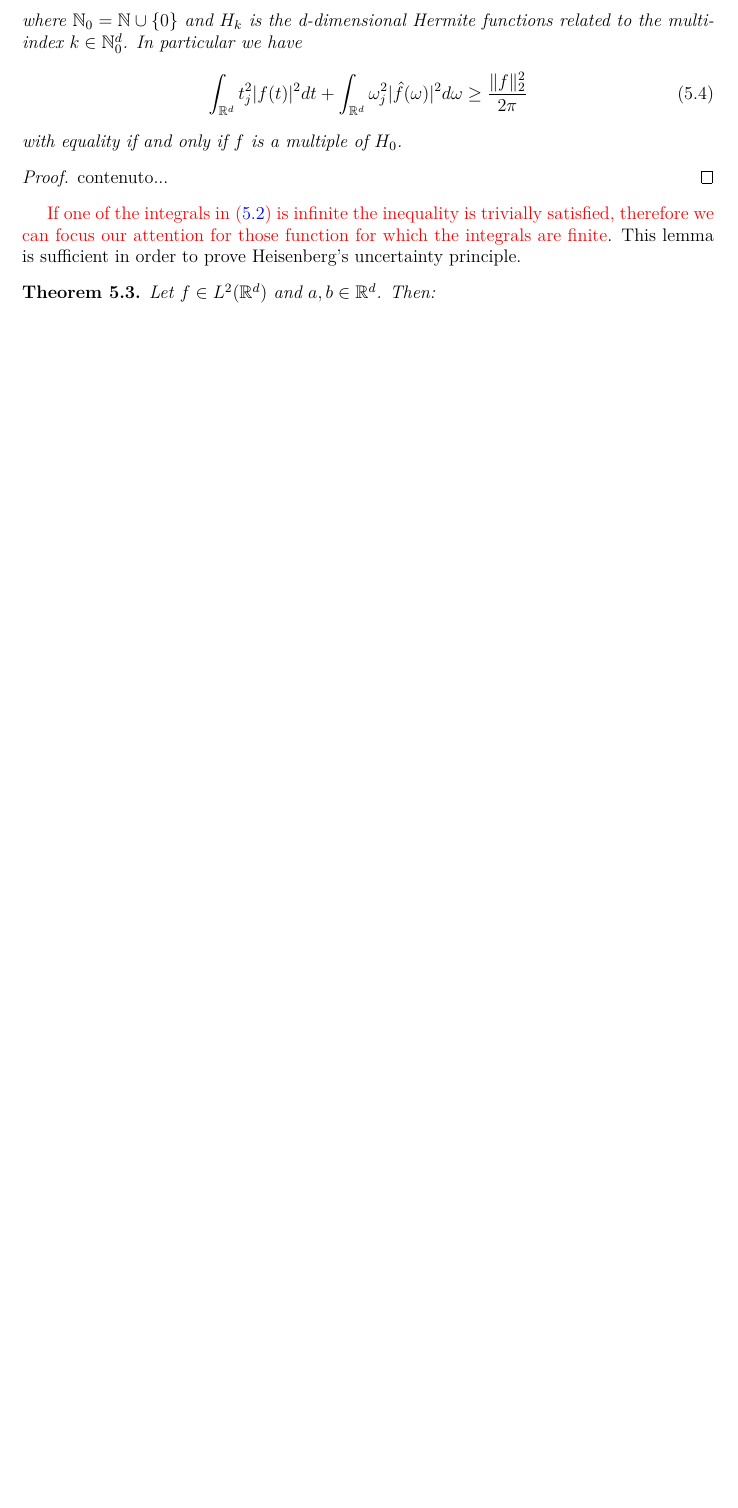
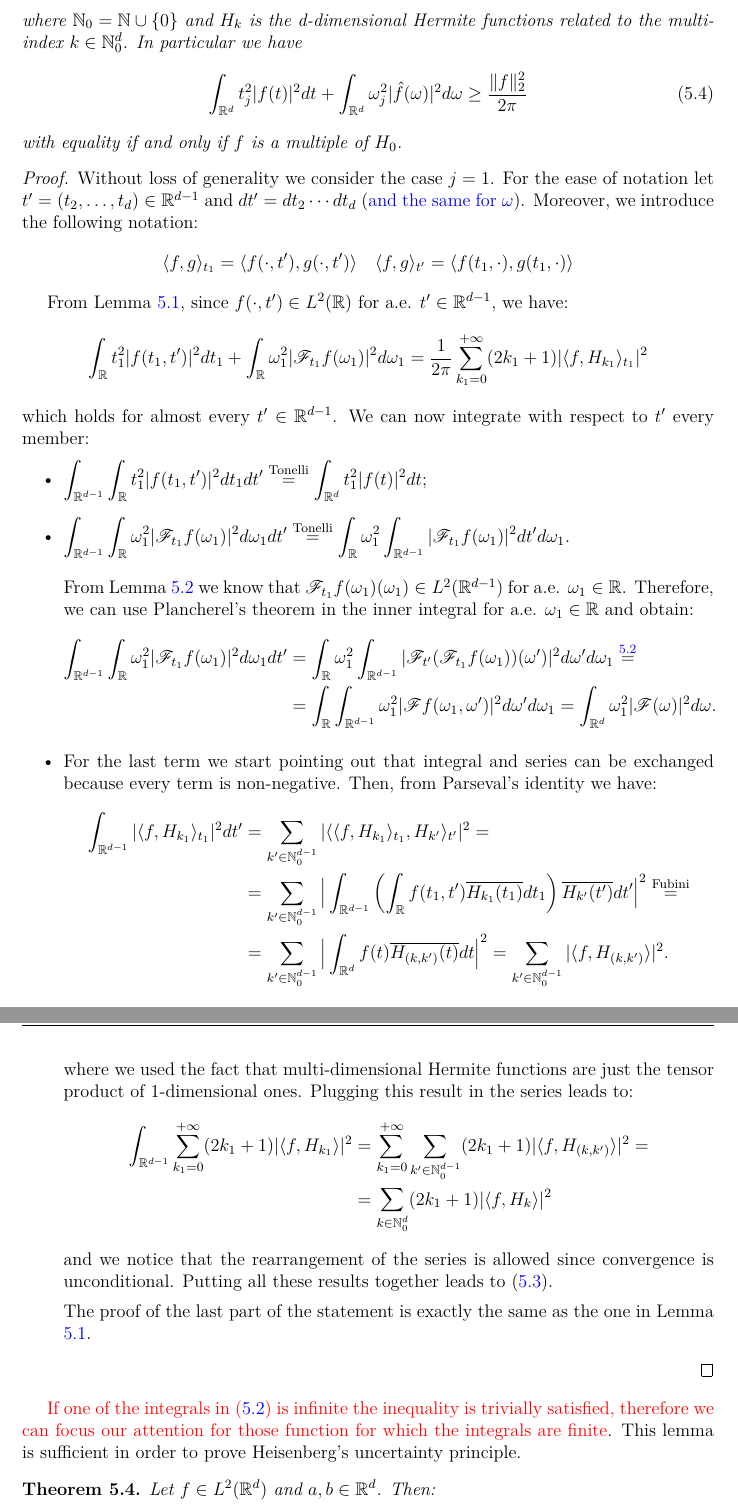
Before and after one commit to federico-riccardi/TesiMagistrale, a LaTeX thesis (tesi.tex): part of page 39 of 66 before the commit and two parts of pages 40 and 41 of 68 after it, the two joined at a grey line, cut so that both start at the same text, the shorter picture padded with empty space. Compiled offline with pdfLaTeX.

Commit message:
Completata dimostrazione lemma principio di Heisenberg, aggiunto lemma ausiliario su trasformata di restrizioni

```diff
--- a/tesi.tex
+++ b/tesi.tex
@@ -37,6 +37,7 @@ greek, evenboxes, english]{toptesi}
 \usepackage{mathtools}
 \hypersetup{colorlinks, linkcolor=blue, citecolor=blue}
 \usepackage{cancel}
+\usepackage{aligned-overset}
 \usepackage{color}
 \usepackage[
 backend=bibtex,
@@ -1205,7 +1228,40 @@ In conclusion, we will consider two meaningful examples, namely when the weight
 	with equality if and only if $f$ is a multiple of $H_0$.
 \end{lem}
 \begin{proof}
-	contenuto...
+	Without loss of generality we consider the case $j=1$. For the ease of notation let $t' = (t_2, \ldots, t_d) \in \R^{d-1}$ and $dt' = dt_2 \cdots dt_d$ ({\color{blue} and the same for $\omega$}). Moreover, we introduce the following notation:
+	\begin{equation*}
+		\langle f, g \rangle_{t_1} = \langle f(\cdot, t'), g(\cdot,t') \rangle \quad \langle f, g \rangle_{t'} = \langle f(t_1, \cdot), g(t_1, \cdot) \rangle
+	\end{equation*}
+
+	From Lemma \ref{Heisenberg's uncertainty principle lemma}, since $f (\cdot, t') \in L^2(\R)$ for a.e. $t' \in \R^{d-1}$, we have:
+	\begin{equation*}
+		\int_{\R} t_1^2 |f(t_1, t')|^2 dt_1 + \int_{\R} \omega_1^2 |\F_{t_1} f(\omega_1)|^2 d\omega_1 = \dfrac{1}{2\pi} \sum_{k_1=0}^{+\infty} (2k_1 + 1) |\langle f, H_{k_1} \rangle_{t_1}|^2
+	\end{equation*}
+	which holds for almost every $t' \in \R^{d-1}$. We can now integrate with respect to $t'$ every member:
+	\begin{itemize}
+		\item $\displaystyle \int_{\R^{d-1}} \int_{\R} t_1^2 |f(t_1, t')|^2 dt_1 dt' \overset{\mathrm{Tonelli}}{=} \int_{\R^d} t_1^2 |f(t)|^2 dt$;
+		\item $\displaystyle \int_{\R^{d-1}} \int_{\R}  \omega_1^2|\F_{t_1} f(\omega_1)|^2 d\omega_1 dt' \overset{\mathrm{Tonelli}}{=} \int_{\R} \omega_1^2 \int_{\R^{d-1}} |\F_{t_1} f(\omega_1)|^2 dt' d\omega_1$.\vspace{0.1mm}\\
+
+		From Lemma \ref{Fourier transform for restrictions} we know that $\F_{t_1} f(\omega_1)(\omega_1) \in L^2(\R^{d-1})$ for a.e. $\omega_1 \in \R$. Therefore, we can use Plancherel's theorem in the inner integral for a.e. $\omega_1 \in \R$ and obtain:
+		\begin{align*}
+			\int_{\R^{d-1}} \int_{\R}  \omega_1^2 |\F_{t_1} f(\omega_1)|^2 d\omega_1 dt' &= \int_{\R} \omega_1^2\int_{\R^{d-1}} |\F_{t'} (\F_{t_1} f(\omega_1))(\omega')|^2 d\omega' d\omega_1 \overset{\ref{Fourier transform for restrictions}}{=}\\
+																			  &= \int_{\R} \int_{\R^{d-1}} \omega_1^2 |\F f(\omega_1,\omega')|^2 d\omega' d\omega_1 = \int_{\R^d} \omega_1^2 |\F (\omega)|^2 d\omega.
+		\end{align*}
+		\item For the last term we start pointing out that integral and series can be exchanged because every term is non-negative. Then, from Parseval's identity we have:
+		\begin{align*}
+			\int_{\R^{d-1}} |\langle f, H_{k_1} \rangle_{t_1}|^2 dt' &= \sum_{k' \in \N_0^{d-1}} |\langle \langle f, H_{k_1} \rangle_{t_1}, H_{k'} \rangle_{t'}|^2 = \\
+											 &= \sum_{k' \in \N_0^{d-1}} \Big| \int_{\R^{d-1}} \left(\int_{\R} f(t_1,t') \overline{H_{k_1}(t_1)} dt_1 \right) \overline{H_{k'}(t')} dt' \Big|^2 \overset{\mathrm{Fubini}}{=} \\
+											 &= \sum_{k' \in \N_0^{d-1}} \Big| \int_{\R^{d}} f(t) \overline{H_{(k,k')}(t)} dt \Big|^2 = \sum_{k' \in \N_0^{d-1}} |\langle f, H_{(k,k')} \rangle|^2.
+		\end{align*}
+		where we used the fact that multi-dimensional Hermite functions are just the tensor product of 1-dimensional ones. Plugging this result in the series leads to:
+		\begin{align*}
+			\int_{\R^{d-1}} \sum_{k_1=0}^{+\infty} (2k_1 + 1) |\langle f, H_{k_1} \rangle |^2 &= \sum_{k_1=0}^{+\infty} \sum_{k' \in \N_0^{d-1}} (2k_1+1) |\langle f, H_{(k,k')} \rangle|^2 =\\
+																							  &= \sum_{k \in \N_0^d} (2k_1+1)|\langle f, H_k \rangle|^2
+			\end{align*}
+		and we notice that the rearrangement of the series is allowed since convergence is unconditional. Putting all these results together leads to \eqref{Heisenberg's uncertainty principle lemma d dimensions formula}.
+
+		The proof of the last part of the statement is exactly the same as the one in Lemma \ref{Heisenberg's uncertainty principle lemma}.
+	\end{itemize}
 \end{proof}
 {\color{red}If one of the integrals in \eqref{Heisenberg's uncertainty principle lemma inequality} is infinite the inequality is trivially satisfied, therefore we can focus our attention for those function for which the integrals are finite}. This lemma is sufficient in order to prove Heisenberg's uncertainty principle.
 \begin{teo}\label{Heisenberg's uncertainty principle theorem}
```
Also changed, not shown: tesi.pdf, tesi.tex (24 more changed lines).
